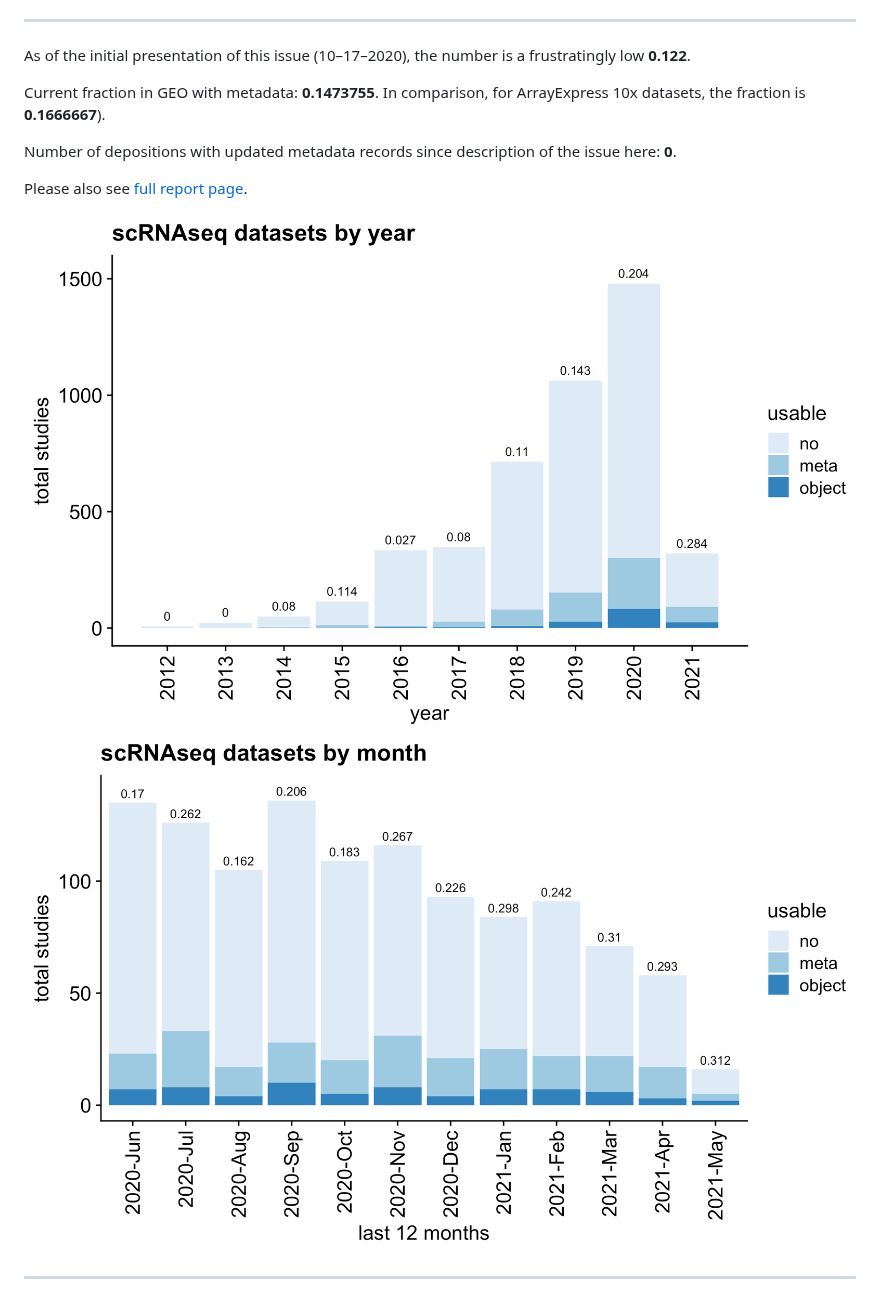
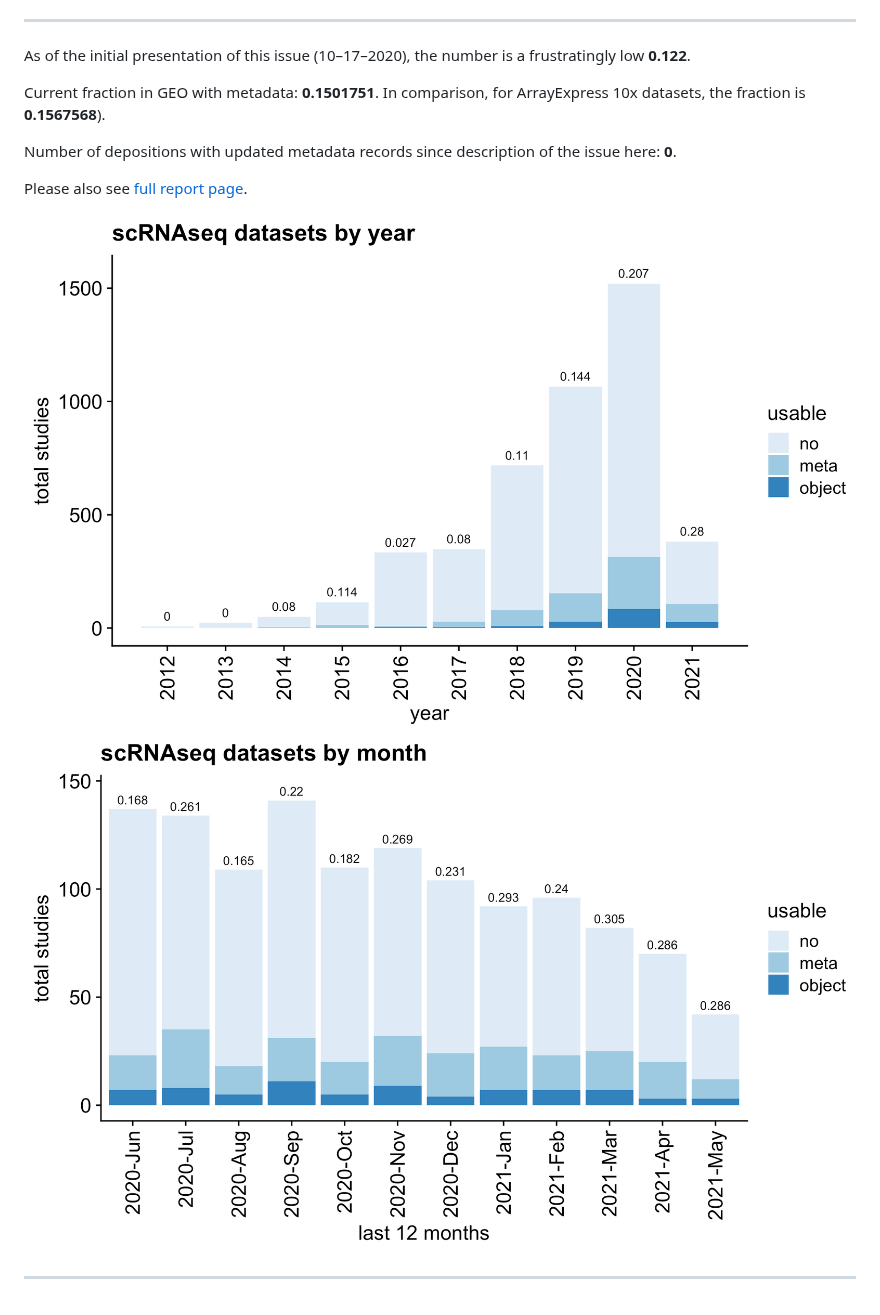
Before and after one commit to rnabioco/someta, a Markdown page: README.md, the part around one of its changes. Drawn GitHub-style; pictures changed too: man/figures/frac-1.png, man/figures/frac-2.png.

Commit message:
Re-build README.Rmd

```diff
--- a/README.md
+++ b/README.md
@@ -39,8 +39,8 @@ app](https://raysinensis.shinyapps.io/clustifyr-web-app/?tab=someta).
 As of the initial presentation of this issue (10–17–2020), the number is
 a frustratingly low **0.122**.
 
-Current fraction in GEO with metadata: **0.1473755**. In comparison, for
-ArrayExpress 10x datasets, the fraction is **0.1666667**).
+Current fraction in GEO with metadata: **0.1501751**. In comparison, for
+ArrayExpress 10x datasets, the fraction is **0.1567568**).
 
 Number of depositions with updated metadata records since description of
 the issue here: **0**.
```
Also changed, not shown: other parts of README.md (+1 -1 lines), 1 other file.
